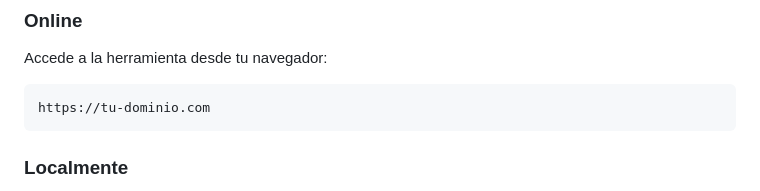
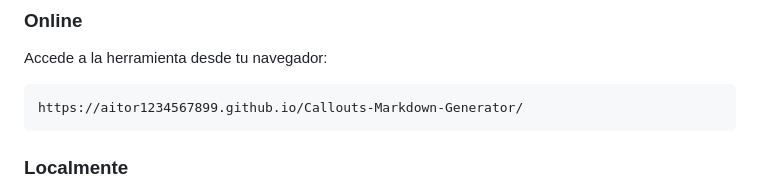
Before and after one commit to aitor1234567899/Callouts-Markdown-Generator, a Markdown page: README.md, the part around the change. Rendered like a GitHub page.

````diff
--- a/README.md
+++ b/README.md
@@ -27,7 +27,7 @@ Perfecta para documentación, README.md, wikis, blogs técnicos y cualquier proy
 Accede a la herramienta desde tu navegador:
 
 ```text
-https://tu-dominio.com
+https://aitor1234567899.github.io/Callouts-Markdown-Generator/
 ```
 
 ### Localmente
````
